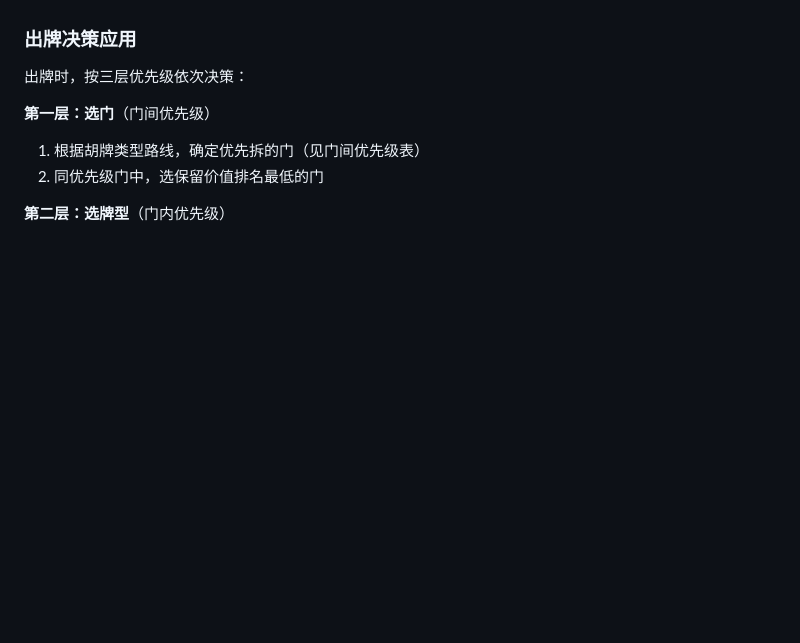
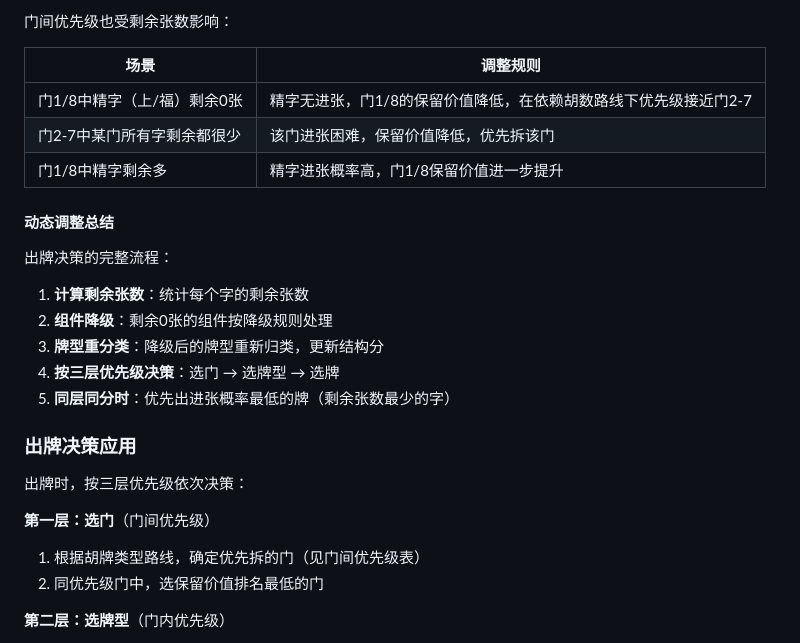
Before and after one commit to sicauyanglei/shangdaren-flutter, a Markdown page: .trae/rules/card-group-type.md, the part around one of its changes. GitHub-like rendering; blank space fills up the shorter version.

```diff
--- a/.trae/rules/card-group-type.md
+++ b/.trae/rules/card-group-type.md
@@ -250,3 +312,21 @@
+门间优先级也受剩余张数影响：
+
+| 场景 | 调整规则 |
+|------|---------|
+| 门1/8中精字（上/福）剩余0张 | 精字无进张，门1/8的保留价值降低，在依赖胡数路线下优先级接近门2-7 |
+| 门2-7中某门所有字剩余都很少 | 该门进张困难，保留价值降低，优先拆该门 |
+| 门1/8中精字剩余多 | 精字进张概率高，门1/8保留价值进一步提升 |
+
+#### 动态调整总结
+
+出牌决策的完整流程：
+
+1. **计算剩余张数**：统计每个字的剩余张数
+2. **组件降级**：剩余0张的组件按降级规则处理
+3. **牌型重分类**：降级后的牌型重新归类，更新结构分
+4. **按三层优先级决策**：选门 → 选牌型 → 选牌
+5. **同层同分时**：优先出进张概率最低的牌（剩余张数最少的字）
+
 ### 出牌决策应用
 
 出牌时，按三层优先级依次决策：
```
Also changed, not shown: other parts of .trae/rules/card-group-type.md (+62 -0 lines).
